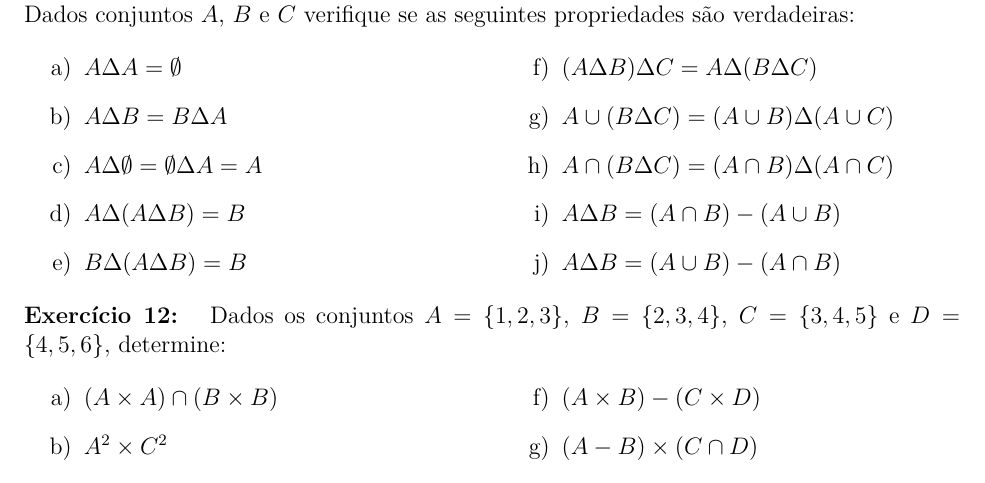
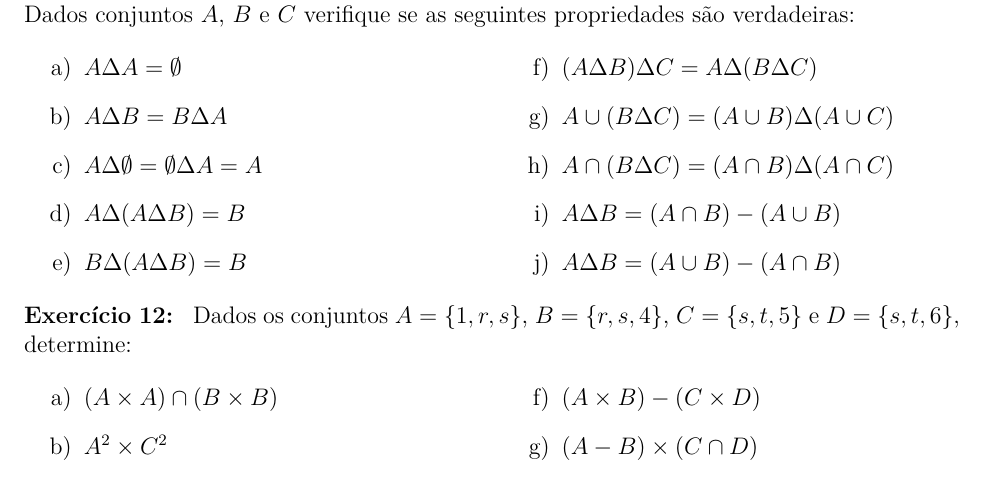
Before and after one commit to jfreitasunb/Algebra-1, a LaTeX problem sheet (listas/lista-1-alg1.tex): part of page 4 of 5, cut so that both start at the same text. Compiled offline with XeLaTeX.

Commit message:
Mudança nos elementos.

```diff
--- a/listas/lista-1-alg1.tex
+++ b/listas/lista-1-alg1.tex
@@ -215,7 +215,7 @@ Dados conjuntos $A$, $B$ e $C$ verifique se as seguintes propriedades são verda
 \end{enumerate}
 \end{multicols}
 
-\questao{} Dados os conjuntos $A = \{1, 2, 3\}$, $B = \{2, 3, 4\}$, $C = \{3, 4, 5\}$ e $D = \{4, 5, 6\}$, determine:
+\questao{} Dados os conjuntos $A = \{1, r, s\}$, $B = \{r, s, 4\}$, $C = \{s, t, 5\}$ e $D = \{s, t, 6\}$, determine:
 \begin{multicols}{2}
 	\begin{enumerate}[label={\alph*})]
 		\item $(A \times A) \cap (B \times B)$
```
